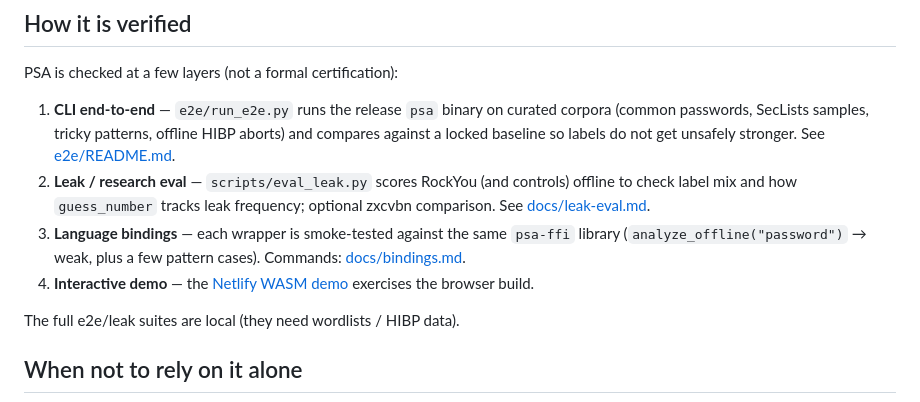
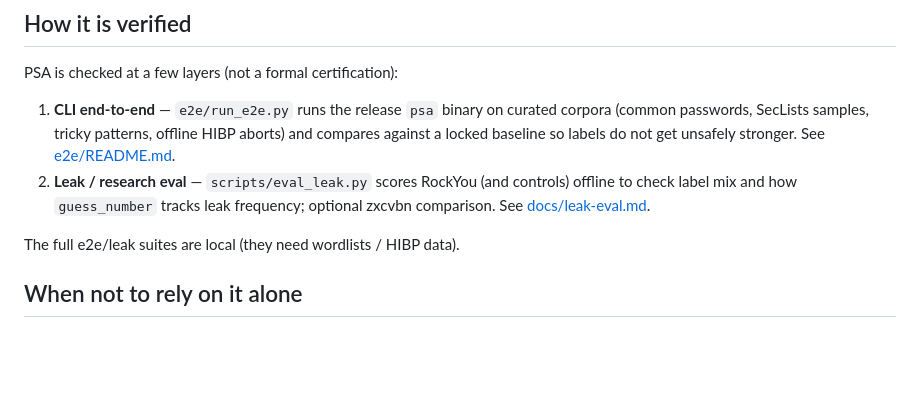
Before and after one commit to erendemirel/password-security-analyzer, a Markdown page: README.md, the part around the change. Rendered like a GitHub page; blank space fills up the shorter version.

Commit message:
update verification

```diff
--- a/README.md
+++ b/README.md
@@ -175,8 +175,6 @@ PSA is checked at a few layers (not a formal certification):
 
 1. **CLI end-to-end** — `e2e/run_e2e.py` runs the release `psa` binary on curated corpora (common passwords, SecLists samples, tricky patterns, offline HIBP aborts) and compares against a locked baseline so labels do not get unsafely stronger. See [e2e/README.md](e2e/README.md).
 2. **Leak / research eval** — `scripts/eval_leak.py` scores RockYou (and controls) offline to check label mix and how `guess_number` tracks leak frequency; optional zxcvbn comparison. See [docs/leak-eval.md](docs/leak-eval.md).
-3. **Language bindings** — each wrapper is smoke-tested against the same `psa-ffi` library (`analyze_offline("password")` → weak, plus a few pattern cases). Commands: [docs/bindings.md](docs/bindings.md).
-4. **Interactive demo** — the [Netlify WASM demo](https://password-security-analyzer-test.netlify.app) exercises the browser build.
 
 The full e2e/leak suites are local (they need wordlists / HIBP data).
 
```
